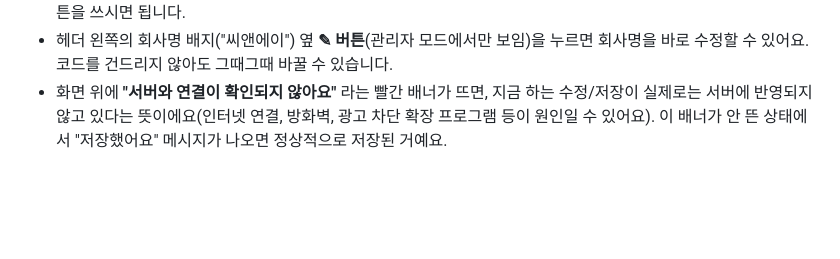
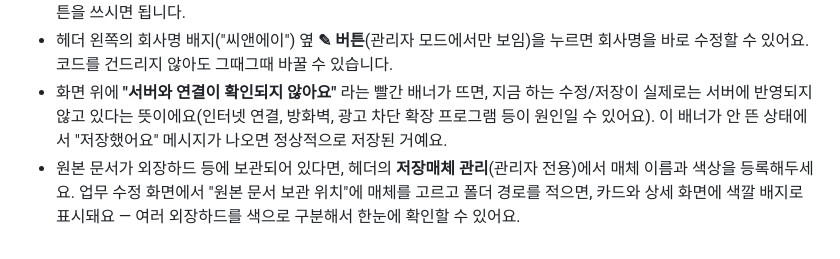
Before and after one commit to lsol1994/cna-handover, a Markdown page: SETUP.md, the part around one of its changes. Drawn GitHub-style; blank space fills up the shorter version.

```diff
--- a/SETUP.md
+++ b/SETUP.md
@@ -97,3 +97,4 @@ service cloud.firestore {
 - 관리자 모드에서는 각 업무 카드를 **드래그해서 순서를 바꾸거나**, 카드에 있는 **▲▼ 버튼으로 위/아래 이동**할 수 있어요. 같은 분류(소분류/상황) 안에서만 순서가 바뀌고, 바로 저장돼요. 모바일 등 드래그가 불편한 환경에서는 ▲▼ 버튼을 쓰시면 됩니다.
 - 헤더 왼쪽의 회사명 배지("씨앤에이") 옆 **✎ 버튼**(관리자 모드에서만 보임)을 누르면 회사명을 바로 수정할 수 있어요. 코드를 건드리지 않아도 그때그때 바꿀 수 있습니다.
 - 화면 위에 **"서버와 연결이 확인되지 않아요"** 라는 빨간 배너가 뜨면, 지금 하는 수정/저장이 실제로는 서버에 반영되지 않고 있다는 뜻이에요(인터넷 연결, 방화벽, 광고 차단 확장 프로그램 등이 원인일 수 있어요). 이 배너가 안 뜬 상태에서 "저장했어요" 메시지가 나오면 정상적으로 저장된 거예요.
+- 원본 문서가 외장하드 등에 보관되어 있다면, 헤더의 **저장매체 관리**(관리자 전용)에서 매체 이름과 색상을 등록해두세요. 업무 수정 화면에서 "원본 문서 보관 위치"에 매체를 고르고 폴더 경로를 적으면, 카드와 상세 화면에 색깔 배지로 표시돼요 — 여러 외장하드를 색으로 구분해서 한눈에 확인할 수 있어요.
```
Also changed, not shown: other parts of SETUP.md (+1 -1 lines).
